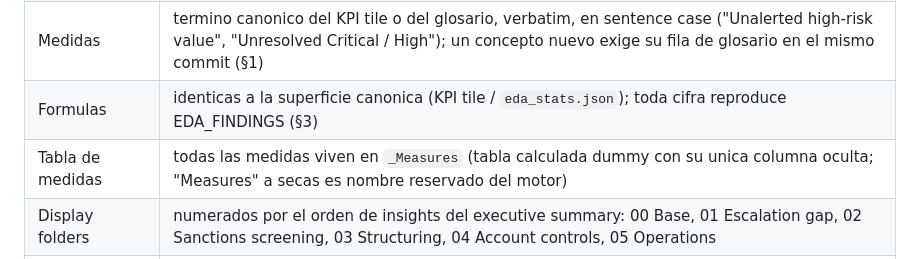
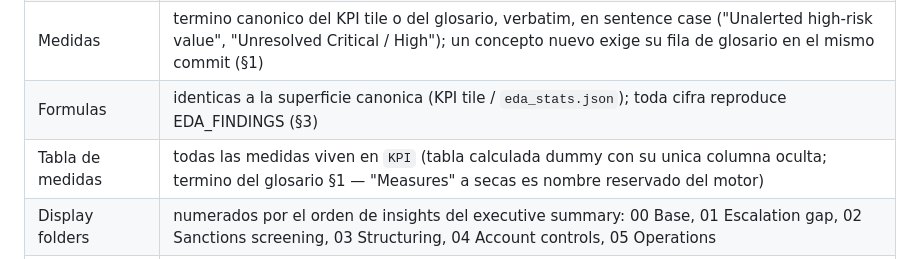
Before and after one commit to cardavil/Fraud_Exploration, a Markdown page: docs/CONVENTIONS.md, the part around the change. GitHub-like rendering.

Commit message:
docs: tabla de medidas KPI en CONVENTIONS 6

```diff
--- a/docs/CONVENTIONS.md
+++ b/docs/CONVENTIONS.md
@@ -128,6 +128,6 @@ de BigQuery (proyecto `fraud-exploration-cd`). Reglas del modelo semantico:
 | Columnas de fecha | las fisicas (texto ISO) permanecen ocultas; cada una tiene su columna calculada tipada Date en sentence case ("Transaction date") |
 | Medidas | termino canonico del KPI tile o del glosario, verbatim, en sentence case ("Unalerted high-risk value", "Unresolved Critical / High"); un concepto nuevo exige su fila de glosario en el mismo commit (§1) |
 | Formulas | identicas a la superficie canonica (KPI tile / `eda_stats.json`); toda cifra reproduce EDA_FINDINGS (§3) |
-| Tabla de medidas | todas las medidas viven en `_Measures` (tabla calculada dummy con su unica columna oculta; "Measures" a secas es nombre reservado del motor) |
+| Tabla de medidas | todas las medidas viven en `KPI` (tabla calculada dummy con su unica columna oculta; termino del glosario §1 — "Measures" a secas es nombre reservado del motor) |
 | Display folders | numerados por el orden de insights del executive summary: 00 Base, 01 Escalation gap, 02 Sanctions screening, 03 Structuring, 04 Account controls, 05 Operations |
 | Tabla Date | calculada (CALENDAR 2025-2026) y marcada como date table; unica relacion activa a `transactions[Transaction date]`; Alert/Chargeback/Screening date se activan con USERELATIONSHIP en medidas puente (Alerts created, Monthly chargeback value) |
```
